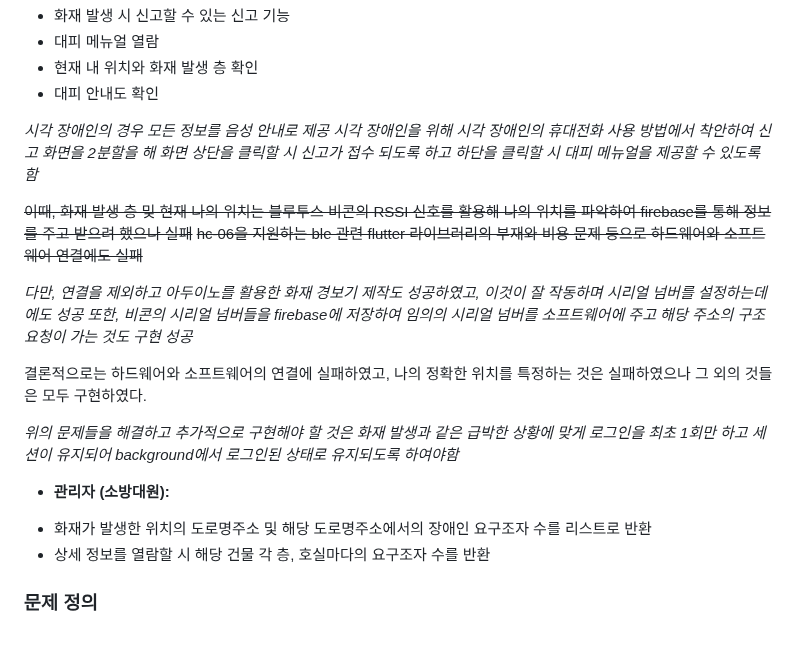
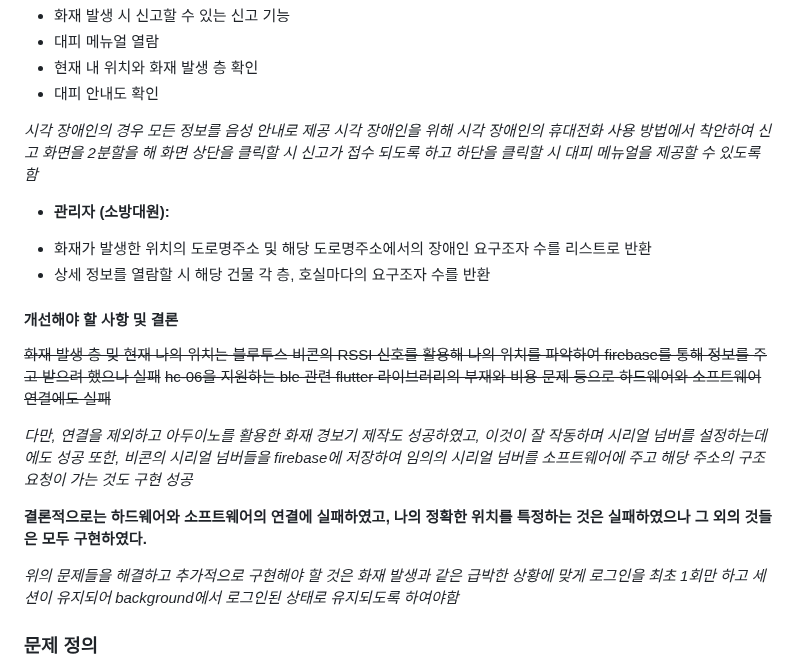
Before and after one commit to Fire-Evacuation-Aplication-for-Disabled/main, a Markdown page: README.md, the part around the change. Drawn GitHub-style; blank space fills up the shorter version.

```diff
--- a/README.md
+++ b/README.md
@@ -35,19 +35,21 @@
 *시각 장애인의 경우 모든 정보를 음성 안내로 제공*
 *시각 장애인을 위해 시각 장애인의 휴대전화 사용 방법에서 착안하여 신고 화면을 2분할을 해 화면 상단을 클릭할 시 신고가 접수 되도록 하고 하단을 클릭할 시 대피 메뉴얼을 제공할 수 있도록 함*
 
-~~이때, 화재 발생 층 및 현재 나의 위치는 블루투스 비콘의 RSSI 신호를 활용해 나의 위치를 파악하여 firebase를 통해 정보를 주고 받으려 했으나 실패~~
+- **관리자 (소방대원):**
++ 화재가 발생한 위치의 도로명주소 및 해당 도로명주소에서의 장애인 요구조자 수를 리스트로 반환
++ 상세 정보를 열람할 시 해당 건물 각 층, 호실마다의 요구조자 수를 반환
+
+#### 개선해야 할 사항 및 결론
+
+~~화재 발생 층 및 현재 나의 위치는 블루투스 비콘의 RSSI 신호를 활용해 나의 위치를 파악하여 firebase를 통해 정보를 주고 받으려 했으나 실패~~
 ~~hc-06을 지원하는 ble 관련 flutter 라이브러리의 부재와 비용 문제 등으로 하드웨어와 소프트웨어 연결에도 실패~~
 
 *다만, 연결을 제외하고 아두이노를 활용한 화재 경보기 제작도 성공하였고, 이것이 잘 작동하며 시리얼 넘버를 설정하는데에도 성공*
 *또한, 비콘의 시리얼 넘버들을 firebase에 저장하여 임의의 시리얼 넘버를 소프트웨어에 주고 해당 주소의 구조 요청이 가는 것도 구현 성공*
 
-결론적으로는 하드웨어와 소프트웨어의 연결에 실패하였고, 나의 정확한 위치를 특정하는 것은 실패하였으나 그 외의 것들은 모두 구현하였다.
+**결론적으로는 하드웨어와 소프트웨어의 연결에 실패하였고, 나의 정확한 위치를 특정하는 것은 실패하였으나 그 외의 것들은 모두 구현하였다.**
 
 *위의 문제들을 해결하고 추가적으로 구현해야 할 것은 화재 발생과 같은 급박한 상황에 맞게 로그인을 최초 1회만 하고 세션이 유지되어 background에서 로그인된 상태로 유지되도록 하여야함*
-
-- **관리자 (소방대원):**
-+ 화재가 발생한 위치의 도로명주소 및 해당 도로명주소에서의 장애인 요구조자 수를 리스트로 반환
-+ 상세 정보를 열람할 시 해당 건물 각 층, 호실마다의 요구조자 수를 반환
 
 ### 문제 정의
 
```
